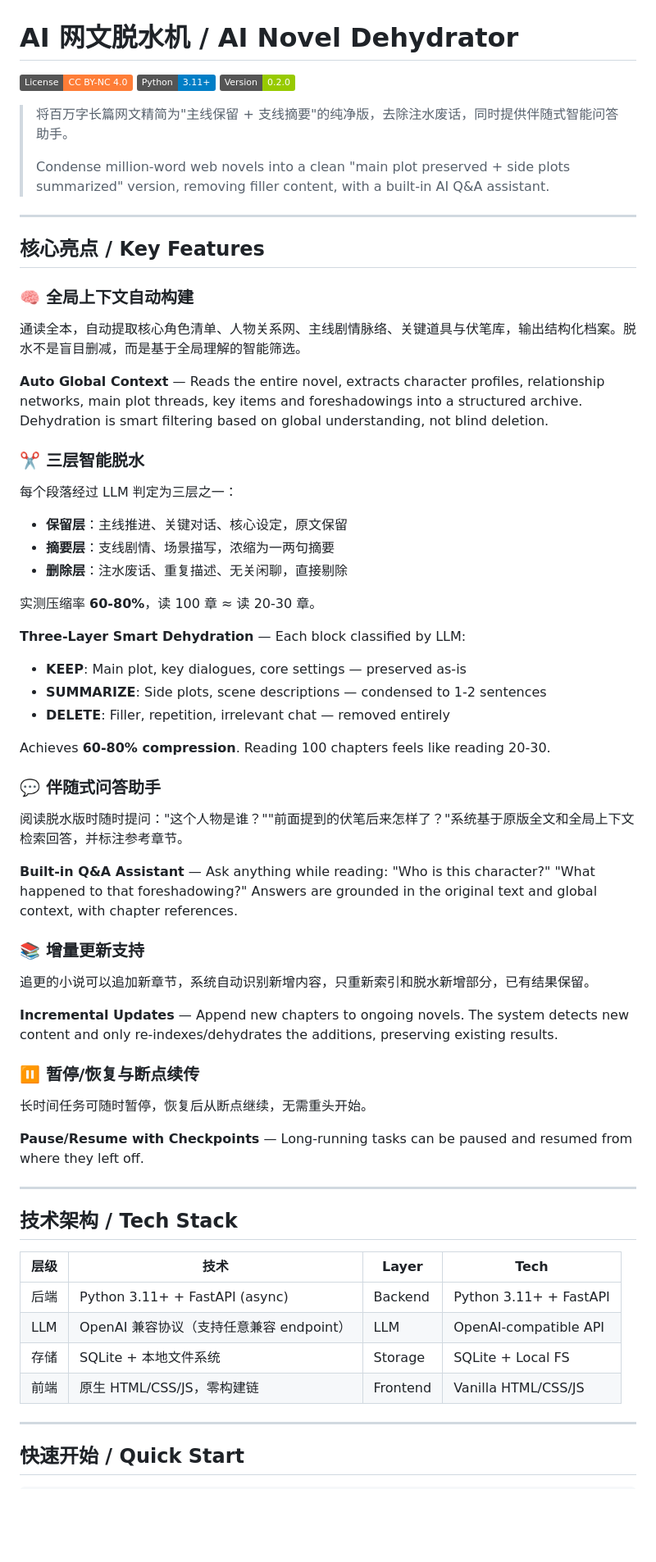
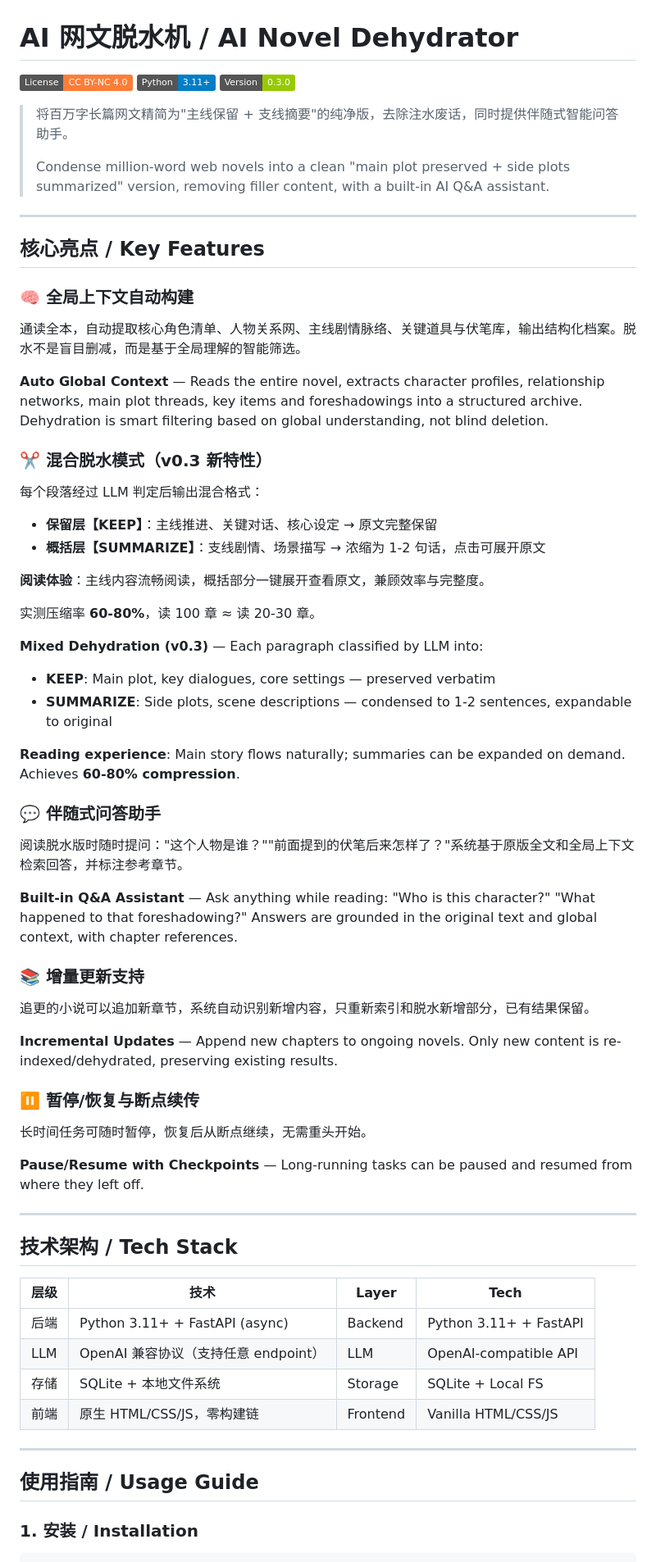
Before and after one commit to SilenceX9/NovelSynth, a Markdown page: README.md, the part around one of its changes. Shown at 82% size. GitHub-like rendering; badges without logos; blank space fills up the shorter version.

````diff
--- a/README.md
+++ b/README.md
@@ -2,7 +2,7 @@
 
 [![License](https://img.shields.io/badge/License-CC%20BY--NC%204.0-orange.svg)](LICENSE)
 [![Python](https://img.shields.io/badge/Python-3.11+-blue.svg)](https://www.python.org)
-[![Version](https://img.shields.io/badge/Version-0.2.0-green.svg)]()
+[![Version](https://img.shields.io/badge/Version-0.3.0-green.svg)]()
 
 > 将百万字长篇网文精简为"主线保留 + 支线摘要"的纯净版，去除注水废话，同时提供伴随式智能问答助手。
 >
@@ -13,36 +13,43 @@
 ## 核心亮点 / Key Features
 
 ### 🧠 全局上下文自动构建
+
 通读全本，自动提取核心角色清单、人物关系网、主线剧情脉络、关键道具与伏笔库，输出结构化档案。脱水不是盲目删减，而是基于全局理解的智能筛选。
 
 **Auto Global Context** — Reads the entire novel, extracts character profiles, relationship networks, main plot threads, key items and foreshadowings into a structured archive. Dehydration is smart filtering based on global understanding, not blind deletion.
 
-### ✂️ 三层智能脱水
-每个段落经过 LLM 判定为三层之一：
-- **保留层**：主线推进、关键对话、核心设定，原文保留
-- **摘要层**：支线剧情、场景描写，浓缩为一两句摘要
-- **删除层**：注水废话、重复描述、无关闲聊，直接剔除
+### ✂️ 混合脱水模式（v0.3 新特性）
+
+每个段落经过 LLM 判定后输出混合格式：
+
+- **保留层【KEEP】**：主线推进、关键对话、核心设定 → 原文完整保留
+- **概括层【SUMMARIZE】**：支线剧情、场景描写 → 浓缩为 1-2 句话，点击可展开原文
+
+**阅读体验**：主线内容流畅阅读，概括部分一键展开查看原文，兼顾效率与完整度。
 
 实测压缩率 **60-80%**，读 100 章 ≈ 读 20-30 章。
 
-**Three-Layer Smart Dehydration** — Each block classified by LLM:
-- **KEEP**: Main plot, key dialogues, core settings — preserved as-is
-- **SUMMARIZE**: Side plots, scene descriptions — condensed to 1-2 sentences
-- **DELETE**: Filler, repetition, irrelevant chat — removed entirely
+**Mixed Dehydration (v0.3)** — Each paragraph classified by LLM into:
 
-Achieves **60-80% compression**. Reading 100 chapters feels like reading 20-30.
+- **KEEP**: Main plot, key dialogues, core settings — preserved verbatim
+- **SUMMARIZE**: Side plots, scene descriptions — condensed to 1-2 sentences, expandable to original
+
+**Reading experience**: Main story flows naturally; summaries can be expanded on demand. Achieves **60-80% compression**.
 
 ### 💬 伴随式问答助手
+
 阅读脱水版时随时提问："这个人物是谁？""前面提到的伏笔后来怎样了？"系统基于原版全文和全局上下文检索回答，并标注参考章节。
 
 **Built-in Q&A Assistant** — Ask anything while reading: "Who is this character?" "What happened to that foreshadowing?" Answers are grounded in the original text and global context, with chapter references.
 
 ### 📚 增量更新支持
+
 追更的小说可以追加新章节，系统自动识别新增内容，只重新索引和脱水新增部分，已有结果保留。
 
-**Incremental Updates** — Append new chapters to ongoing novels. The system detects new content and only re-indexes/dehydrates the additions, preserving existing results.
+**Incremental Updates** — Append new chapters to ongoing novels. Only new content is re-indexed/dehydrated, preserving existing results.
 
 ### ⏸️ 暂停/恢复与断点续传
+
 长时间任务可随时暂停，恢复后从断点继续，无需重头开始。
 
 **Pause/Resume with Checkpoints** — Long-running tasks can be paused and resumed from where they left off.
@@ -54,12 +61,14 @@ Achieves **60-80% compression**. Reading 100 chapters feels like reading 20-30.
 | 层级 | 技术 | Layer | Tech |
 |------|------|-------|------|
 | 后端 | Python 3.11+ + FastAPI (async) | Backend | Python 3.11+ + FastAPI |
-| LLM | OpenAI 兼容协议（支持任意兼容 endpoint） | LLM | OpenAI-compatible API |
+| LLM | OpenAI 兼容协议（支持任意 endpoint） | LLM | OpenAI-compatible API |
 | 存储 | SQLite + 本地文件系统 | Storage | SQLite + Local FS |
 | 前端 | 原生 HTML/CSS/JS，零构建链 | Frontend | Vanilla HTML/CSS/JS |
 
 ---
 
-## 快速开始 / Quick Start
+## 使用指南 / Usage Guide
+
+### 1. 安装 / Installation
 
 ```bash
````
Also changed, not shown: other parts of README.md (+111 -12 lines), DEV.md (+1 -1 lines).
